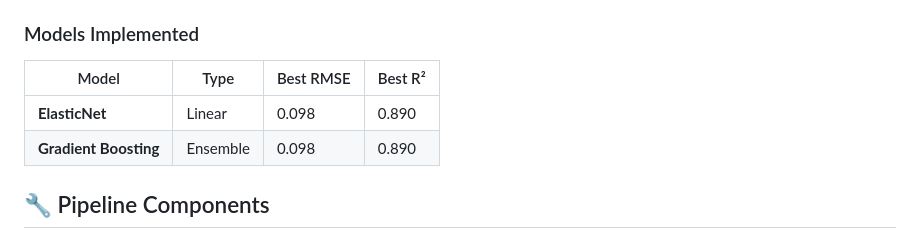
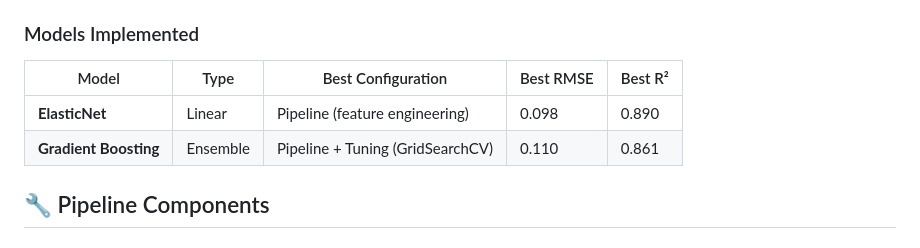
Before and after one commit to Nixx-K/house-prices-advanced-regression-analysis, a Markdown page: README.md, the part around the change. Rendered like a GitHub page.

```diff
--- a/README.md
+++ b/README.md
@@ -132,10 +132,10 @@ house-prices-advanced-regression-analysis/
 
 ### Models Implemented
 
-| Model | Type | Best RMSE | Best R² |
-|-------|------|-----------|---------|
-| **ElasticNet** | Linear | 0.098 | 0.890 |
-| **Gradient Boosting** | Ensemble | 0.098 | 0.890 |
+| Model | Type | Best Configuration | Best RMSE | Best R² |
+|-------|------|-------------------|-----------|---------|
+| **ElasticNet** | Linear | Pipeline (feature engineering) | 0.098 | 0.890 |
+| **Gradient Boosting** | Ensemble | Pipeline + Tuning (GridSearchCV) | 0.110 | 0.861 |
 
 ## 🔧 Pipeline Components
 
```
